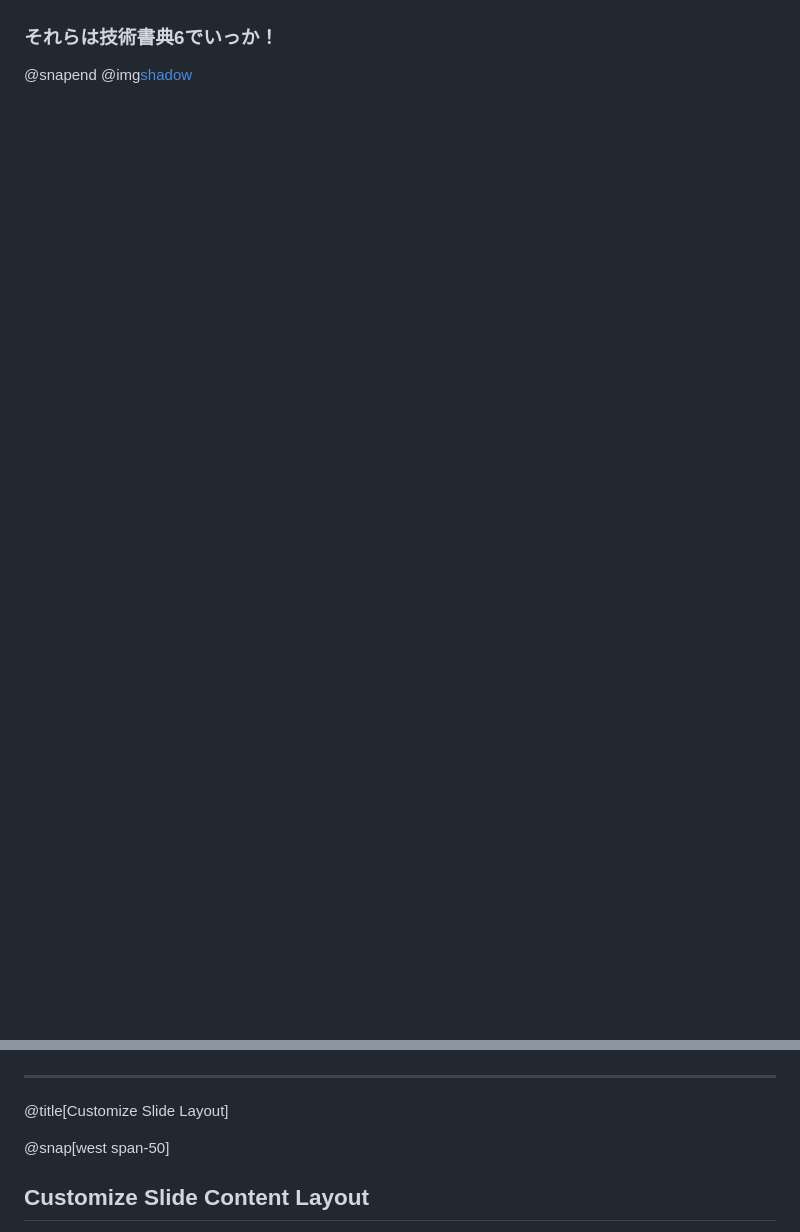
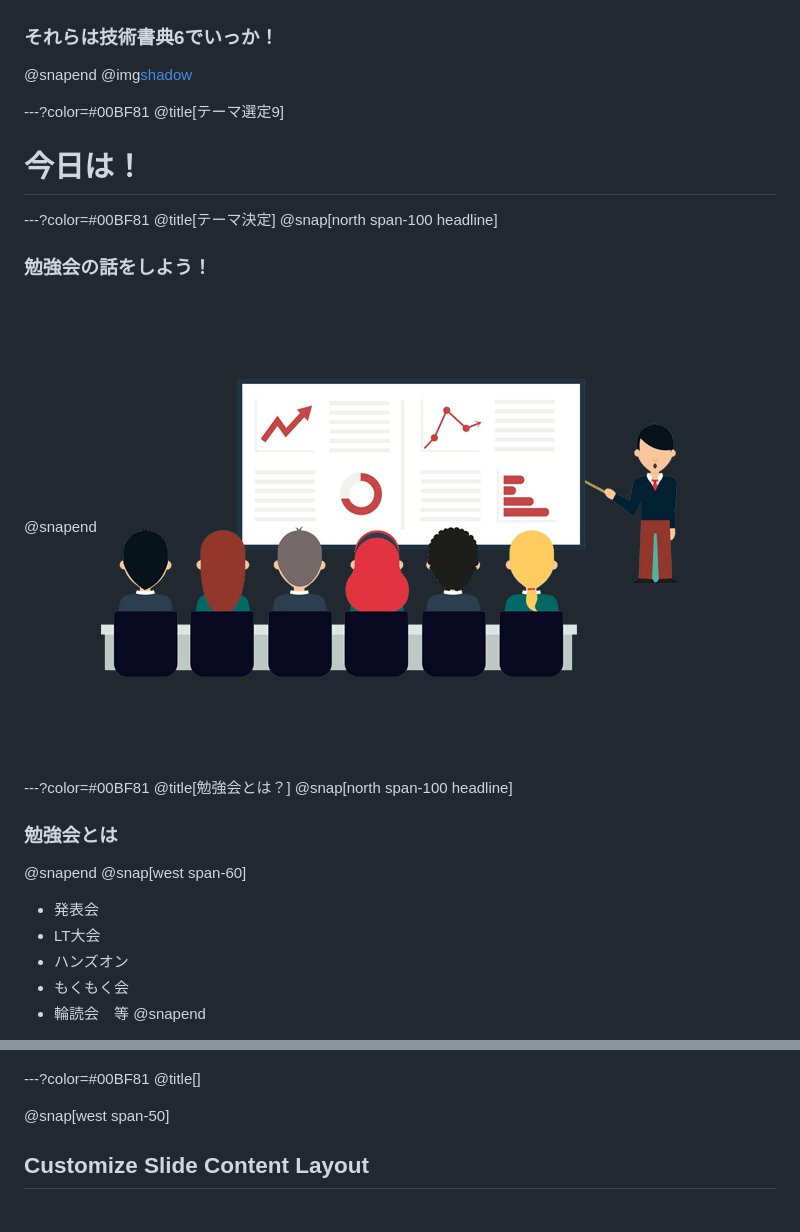
Before and after one commit to Skmt3P/gitpitch, a Markdown page: PITCHME.md, 2 parts joined by grey strips. Rendered like a GitHub page; blank space fills up the shorter version.

```diff
--- a/PITCHME.md
+++ b/PITCHME.md
@@ -63,3 +52,28 @@
 ### それらは技術書典6でいっか！
 @snapend
 @img[shadow](assets/img/qrcode.png)
+
+---?color=#00BF81
+@title[テーマ選定9]
+# 今日は！
+
+---?color=#00BF81
+@title[テーマ決定]
+@snap[north span-100 headline]
+### 勉強会の話をしよう！
+@snapend
+![](assets/img/presentation.png)
+
+---?color=#00BF81
+@title[勉強会とは？]
+@snap[north span-100 headline]
+### 勉強会とは
+@snapend
+@snap[west span-60]
+- 発表会 <br>
+- LT大会 <br>
+- ハンズオン <br>
+- もくもく会 <br>
+- 輪読会　等
+@snapend
+
@@ -71,8 +109,10 @@
 @snapend
 ![](assets/img/presentation.png)
 
----
-@title[Customize Slide Layout]
+
+
+---?color=#00BF81
+@title[]
 
 @snap[west span-50]
 ## Customize Slide Content Layout
```
Also changed, not shown: other parts of PITCHME.md (+26 -13 lines), README.md (added, +2 -0 lines), assets/img/study.png (added), 1 other file.
